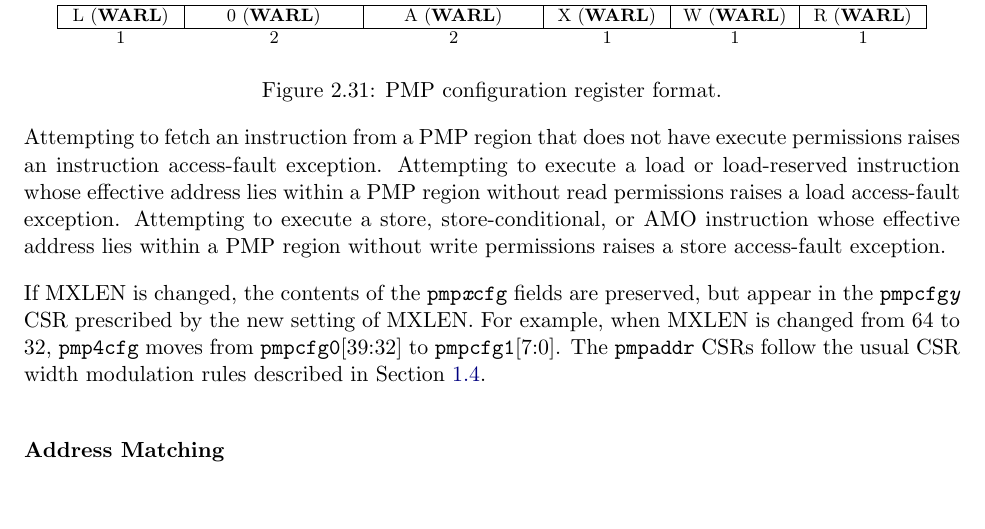
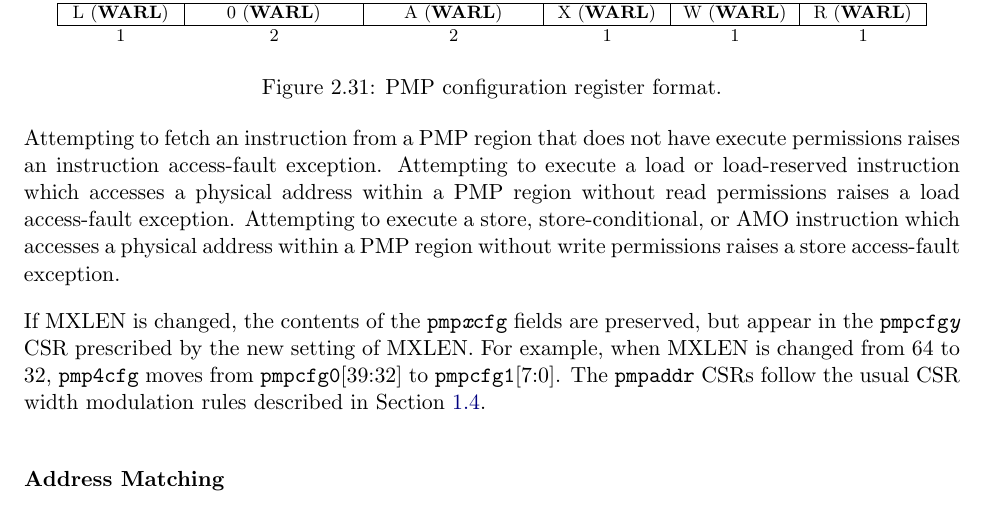
Before and after one commit to riscv/riscv-isa-manual, a LaTeX thesis (src/riscv-privileged.tex, which reads src/machine.tex): part of page 66 of 129, cut so that both start at the same text, the shorter picture padded with empty space. Compiled offline with pdfLaTeX.

Commit message:
PMP uses physical addresses (not effective addresses) (#610)

```diff
--- a/src/machine.tex
+++ b/src/machine.tex
@@ -3277,10 +3277,10 @@ described in the following sections.
 
 Attempting to fetch an instruction from a PMP region that does not have execute
 permissions raises an instruction access-fault exception.  Attempting to execute
-a load or load-reserved instruction whose effective address lies within
+a load or load-reserved instruction which accesses a physical address within
 a PMP region without read permissions raises a load access-fault exception.
 Attempting to execute a store, store-conditional,
-or AMO instruction whose effective address lies within a PMP region without
+or AMO instruction which accesses a physical address within a PMP region without
 write permissions raises a store access-fault exception.
 
 If MXLEN is changed, the contents of the {\tt pmp{\em x}cfg} fields are
```
